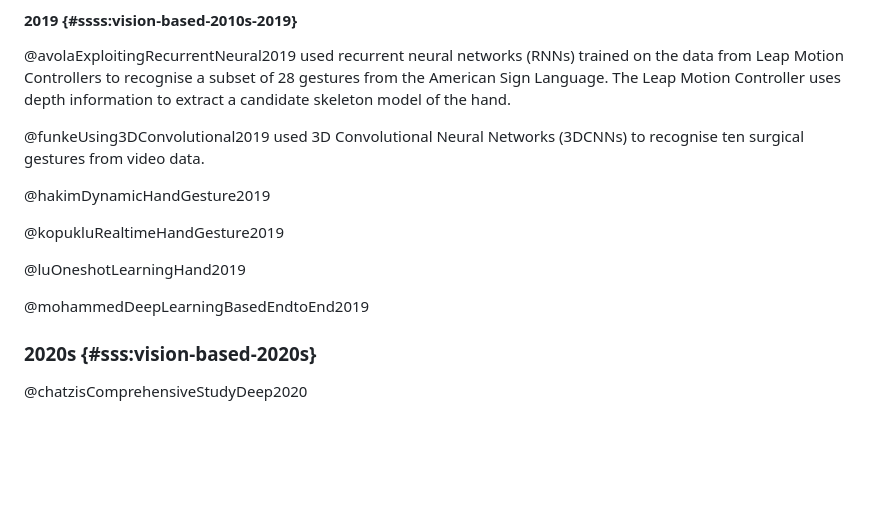
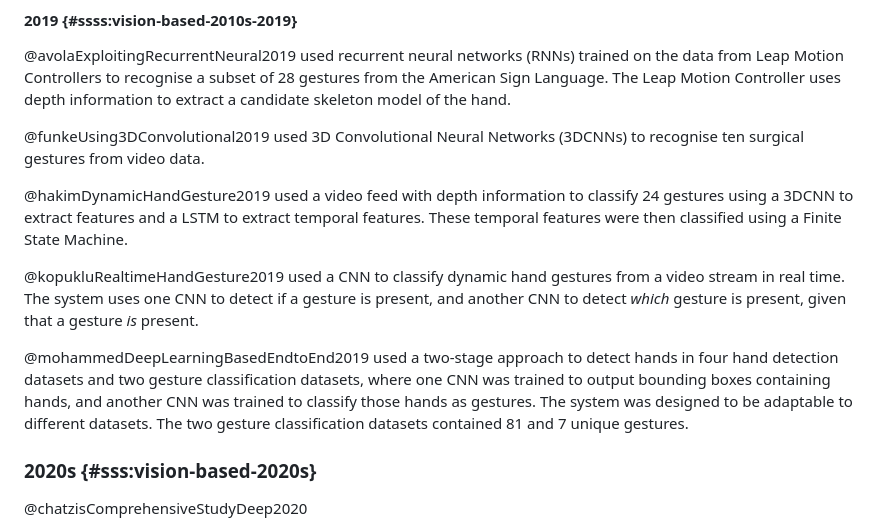
Before and after one commit to beyarkay/masters-thesis, a Markdown page: src/03_lit_review.md, the part around the change. Drawn GitHub-style; blank space fills up the shorter version.

Commit message:
Add vision-based citations up to 2019

```diff
--- a/src/03_lit_review.md
+++ b/src/03_lit_review.md
@@ -993,13 +993,22 @@ information to extract a candidate skeleton model of the hand.
 @funkeUsing3DConvolutional2019 used 3D Convolutional Neural Networks (3DCNNs)
 to recognise ten surgical gestures from video data.
 
-@hakimDynamicHandGesture2019
+@hakimDynamicHandGesture2019 used a video feed with depth information to
+classify 24 gestures using a 3DCNN to extract features and a LSTM to extract
+temporal features. These temporal features were then classified using a Finite
+State Machine.
 
-@kopukluRealtimeHandGesture2019
+@kopukluRealtimeHandGesture2019 used a CNN to classify dynamic hand gestures
+from a video stream in real time. The system uses one CNN to detect if a
+gesture is present, and another CNN to detect _which_ gesture is present, given
+that a gesture _is_ present.
 
-@luOneshotLearningHand2019
-
-@mohammedDeepLearningBasedEndtoEnd2019
+@mohammedDeepLearningBasedEndtoEnd2019 used a two-stage approach to detect
+hands in four hand detection datasets and two gesture classification datasets,
+where one CNN was trained to output bounding boxes containing hands, and
+another CNN was trained to classify those hands as gestures. The system was
+designed to be adaptable to different datasets. The two gesture classification
+datasets contained 81 and 7 unique gestures.
 
 ### 2020s {#sss:vision-based-2020s}
 
```
